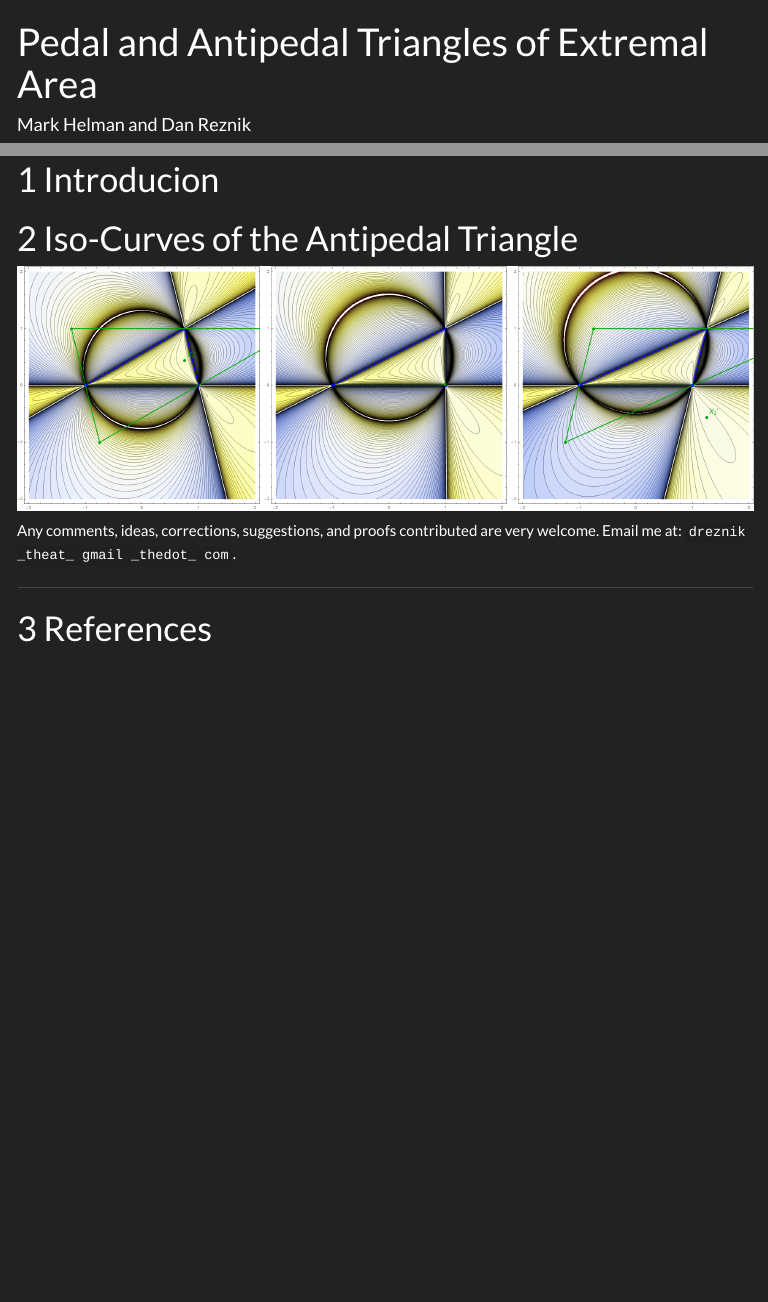
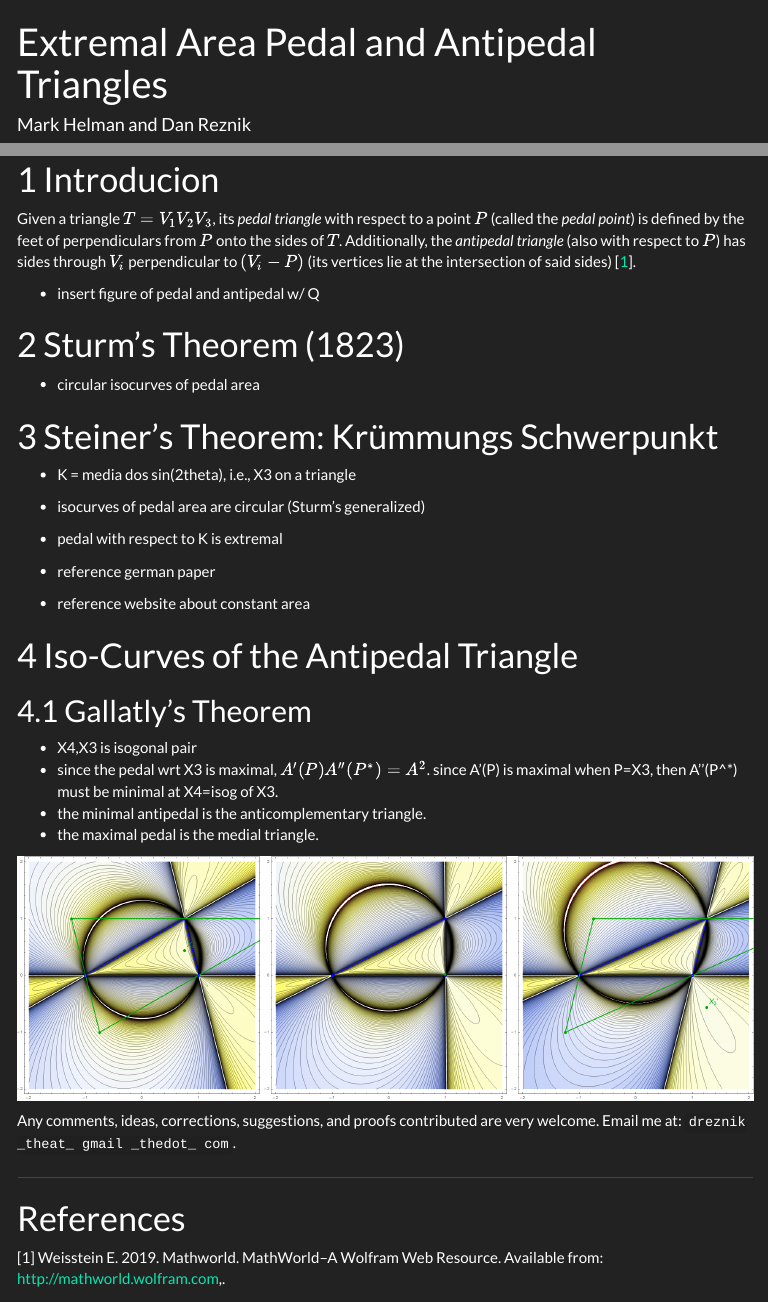
Before and after one commit to dan-reznik/extremal-pedal-antipedal, an R Markdown document (index.Rmd): the page in a window 1100 px wide, from its top, and a second part further down, joined at a grey line. The pictures show the output file index.html that the author committed with the source, opened offline; menus at the side of the page are left out.

Commit message:
added outline

````diff
--- a/index.Rmd
+++ b/index.Rmd
@@ -1,5 +1,5 @@
 ---
-title: "Pedal and Antipedal Triangles of Extremal Area"
+title: "Extremal Area Pedal and Antipedal Triangles"
 author: Mark Helman and Dan Reznik
 date: "Last update: `r lubridate::with_tz(Sys.time(),tzone='Brazil/East')`"
 output:
@@ -33,7 +33,32 @@ knitr::opts_chunk$set(
 
 # Introducion
 
+Given a triangle $T={V_1}{V_2}{V_3}$, its *pedal triangle* with respect to a point $P$ (called the *pedal point*) is defined by the feet of perpendiculars from $P$ onto the sides of $T$. Additionally, the *antipedal triangle* (also with respect to $P$) has sides through $V_i$ perpendicular to $(V_i-P)$ (its vertices lie at the intersection of said sides) [@mw].
+
+- insert figure of pedal and antipedal w/ Q
+
+# Sturm's Theorem (1823)
+
+- circular isocurves of pedal area
+
+# Steiner's Theorem: Krümmungs Schwerpunkt
+
+- K = media dos sin(2theta), i.e., X3 on a triangle
+
+- isocurves of pedal area are circular (Sturm's generalized)
+- pedal with respect to K is extremal
+
+- reference german paper
+- reference website about constant area
+
 # Iso-Curves of the Antipedal Triangle
+
+## Gallatly's Theorem
+
+- X4,X3 is isogonal pair
+- since the pedal wrt X3 is maximal, $A'(P) A''(P^*)  = A^2$. since A'(P) is maximal when P=X3, then A''(P^*) must be minimal at X4=isog of X3.
+- the minimal antipedal is the anticomplementary triangle.
+- the maximal pedal is the medial triangle.
 
 ```{r}
 knitr::include_graphics("pics/poly isoareas heavy graphs v1.png")
````
Also changed, not shown: index.html.
